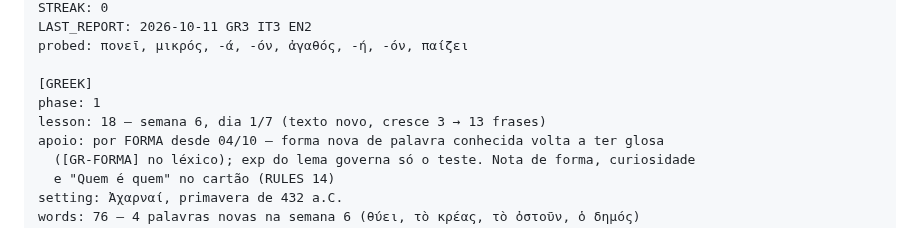
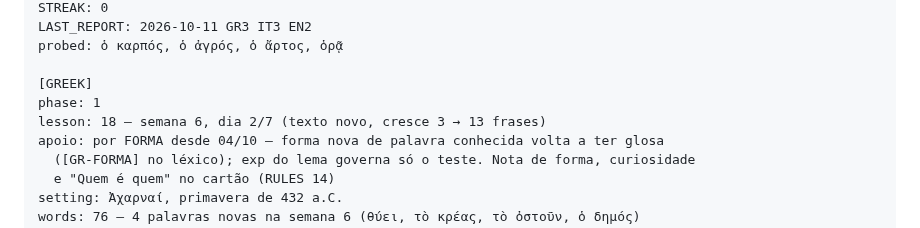
Before and after one commit to mathewse97/daily-language-learning, a Markdown page: state/logbook.md, the part around one of its changes. GitHub-like rendering.

```diff
--- a/state/logbook.md
+++ b/state/logbook.md
@@ -17,10 +17,10 @@ DAY: 36
 STREAK: 0
 LAST_REPORT: 2026-10-11 GR3 IT3 EN2
-probed: πονεῖ, μικρός, -ά, -όν, ἀγαθός, -ή, -όν, παίζει
+probed: ὁ καρπός, ὁ ἀγρός, ὁ ἄρτος, ὁρᾷ
 
 [GREEK]
 phase: 1
-lesson: 18 — semana 6, dia 1/7 (texto novo, cresce 3 → 13 frases)
+lesson: 18 — semana 6, dia 2/7 (texto novo, cresce 3 → 13 frases)
 apoio: por FORMA desde 04/10 — forma nova de palavra conhecida volta a ter glosa
   ([GR-FORMA] no léxico); exp do lema governa só o teste. Nota de forma, curiosidade
   e "Quem é quem" no cartão (RULES 14)
```
Also changed, not shown: other parts of state/logbook.md (+2 -2 lines).
